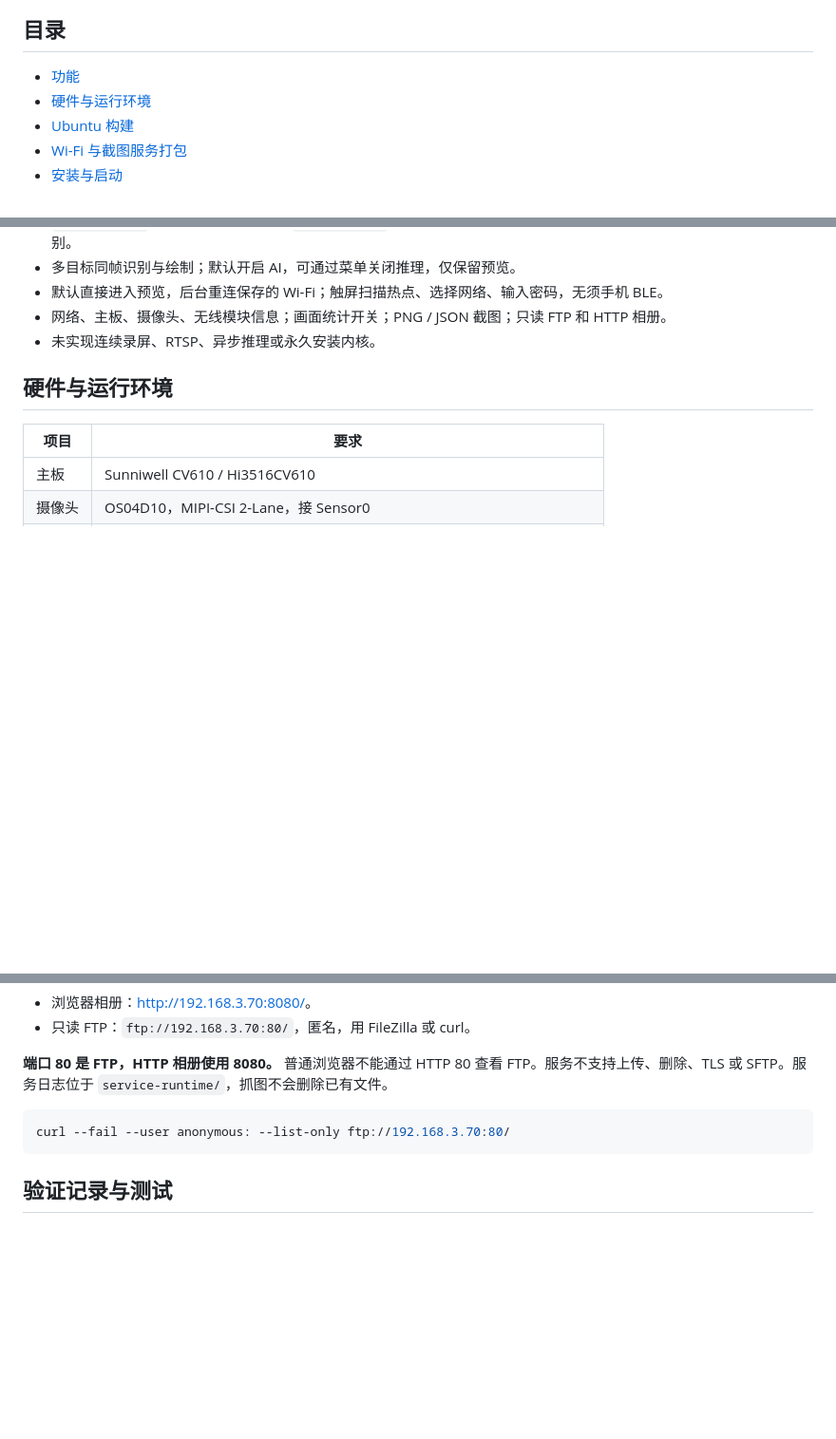
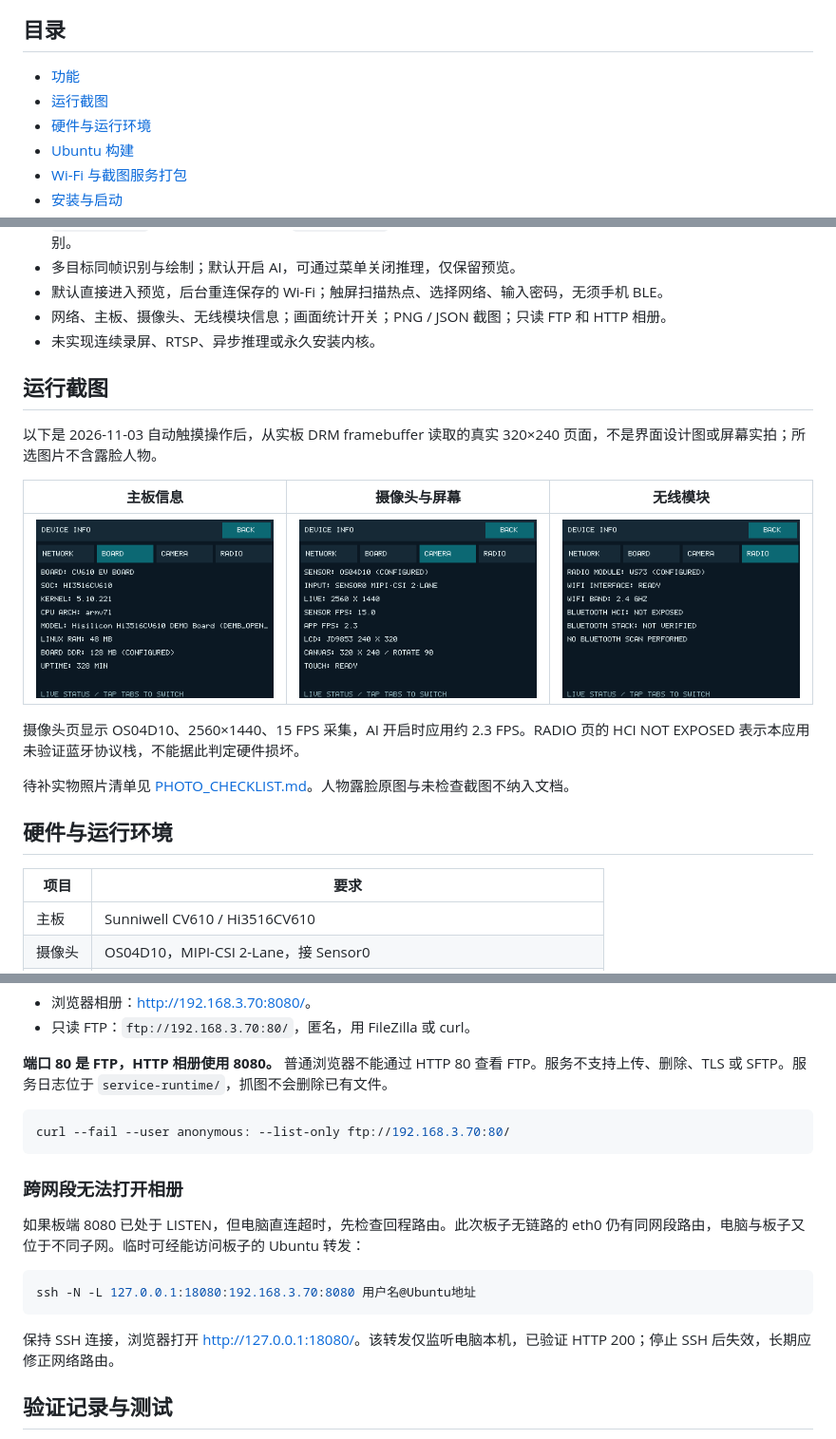
Before and after one commit to kirovl/hisi-sample, a Markdown page: README.md, 3 parts joined by grey strips. Shown at 95% size. Rendered like a GitHub page; pictures changed too: docs/images/device-board.png (added), docs/images/device-camera.png (added), docs/images/device-radio.png (added); blank space fills up the shorter version.

Commit message:
Document board screenshots, photo checklist and gallery access

````diff
--- a/README.md
+++ b/README.md
@@ -7,6 +7,7 @@ Hi3516CV610 独立应用：OS04D10 摄像头实时采集、AIComponent 多目标
 ## 目录
 
 - [功能](#功能)
+- [运行截图](#运行截图)
 - [硬件与运行环境](#硬件与运行环境)
 - [Ubuntu 构建](#ubuntu-构建)
 - [Wi-Fi 与截图服务打包](#wi-fi-与截图服务打包)
@@ -33,6 +34,18 @@ OS04D10 → VI / ISP → VPSS NV21 → AIComponent → 画面 + 多目标框 /
 - 默认直接进入预览，后台重连保存的 Wi-Fi；触屏扫描热点、选择网络、输入密码，无须手机 BLE。
 - 网络、主板、摄像头、无线模块信息；画面统计开关；PNG / JSON 截图；只读 FTP 和 HTTP 相册。
 - 未实现连续录屏、RTSP、异步推理或永久安装内核。
+
+## 运行截图
+
+以下是 2026-11-03 自动触摸操作后，从实板 DRM framebuffer 读取的真实 320×240 页面，不是界面设计图或屏幕实拍；所选图片不含露脸人物。
+
+| 主板信息 | 摄像头与屏幕 | 无线模块 |
+| --- | --- | --- |
+| ![主板信息](docs/images/device-board.png) | ![摄像头信息](docs/images/device-camera.png) | ![无线模块信息](docs/images/device-radio.png) |
+
+摄像头页显示 OS04D10、2560×1440、15 FPS 采集，AI 开启时应用约 2.3 FPS。RADIO 页的 HCI NOT EXPOSED 表示本应用未验证蓝牙协议栈，不能据此判定硬件损坏。
+
+待补实物照片清单见 [PHOTO_CHECKLIST.md](docs/PHOTO_CHECKLIST.md)。人物露脸原图与未检查截图不纳入文档。
 
 ## 硬件与运行环境
 
@@ -163,6 +176,16 @@ sh /opt/camera_ai_lcd/serve-screenshots.sh start
 curl --fail --user anonymous: --list-only ftp://192.168.3.70:80/
 ```
 
+### 跨网段无法打开相册
+
+如果板端 8080 已处于 LISTEN，但电脑直连超时，先检查回程路由。此次板子无链路的 eth0 仍有同网段路由，电脑与板子又位于不同子网。临时可经能访问板子的 Ubuntu 转发：
+
+```sh
+ssh -N -L 127.0.0.1:18080:192.168.3.70:8080 用户名@Ubuntu地址
+```
+
+保持 SSH 连接，浏览器打开 <http://127.0.0.1:18080/>。该转发仅监听电脑本机，已验证 HTTP 200；停止 SSH 后失效，长期应修正网络路由。
+
 ## 验证记录与测试
 
 2026-11-03：独立源码在 SDK 树外的新临时目录完成全量编译、链接及打包，生成两个 ARM / musl 程序，117 个安装文件 SHA256 全部通过。构建规则没有相邻 `capture_picture/comm` 或 SDK `samples/mpp/common` 路径。详见 [VALIDATION.md](VALIDATION.md)。
````
Also changed, not shown: docs/PHOTO_CHECKLIST.md (added, +44 -0 lines).
